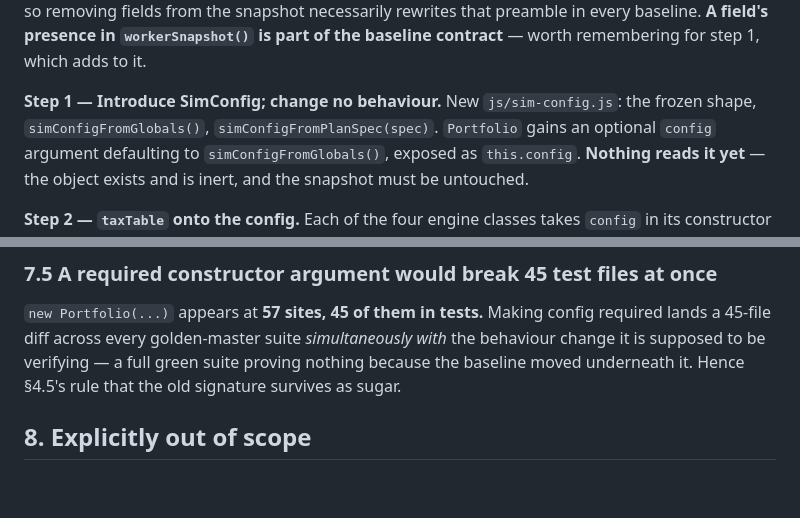
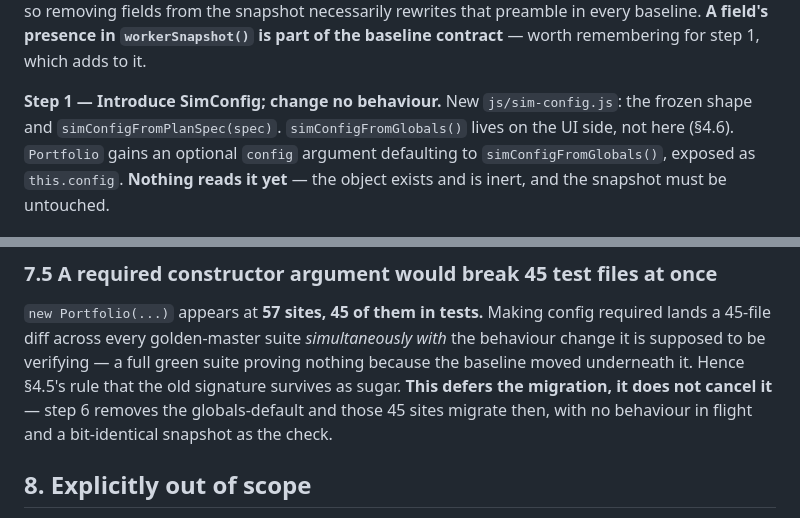
Before and after one commit to ChartingFinance/src, a Markdown page: markdowns/simconfig-spec.md, 2 parts joined by grey strips. GitHub-like rendering; blank space fills up the shorter version.

```diff
--- a/markdowns/simconfig-spec.md
+++ b/markdowns/simconfig-spec.md
@@ -261,7 +294,8 @@ part of the baseline contract** — worth remembering for step 1, which adds to
 it.
 
 **Step 1 — Introduce SimConfig; change no behaviour.** New `js/sim-config.js`:
-the frozen shape, `simConfigFromGlobals()`, `simConfigFromPlanSpec(spec)`.
+the frozen shape and `simConfigFromPlanSpec(spec)`. `simConfigFromGlobals()`
+lives on the UI side, not here (§4.6).
 `Portfolio` gains an optional `config` argument defaulting to
 `simConfigFromGlobals()`, exposed as `this.config`. **Nothing reads it yet** —
 the object exists and is inert, and the snapshot must be untouched.
@@ -360,7 +400,9 @@ written down first.
 required lands a 45-file diff across every golden-master suite *simultaneously
 with* the behaviour change it is supposed to be verifying — a full green suite
 proving nothing because the baseline moved underneath it. Hence §4.5's rule that
-the old signature survives as sugar.
+the old signature survives as sugar. **This defers the migration, it does not
+cancel it** — step 6 removes the globals-default and those 45 sites migrate
+then, with no behaviour in flight and a bit-identical snapshot as the check.
 
 ## 8. Explicitly out of scope
 
```
Also changed, not shown: other parts of markdowns/simconfig-spec.md (+44 -5 lines).
